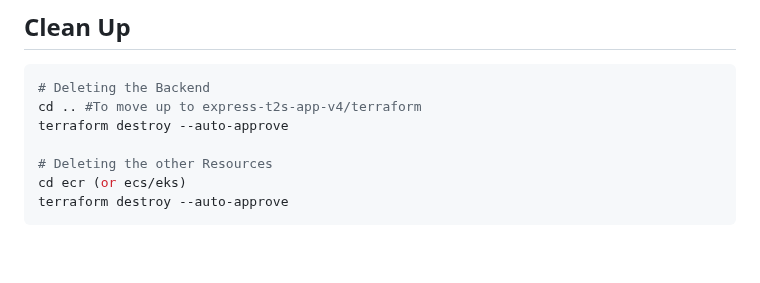
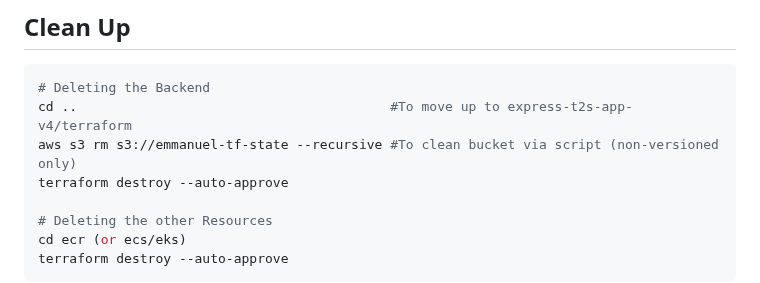
Before and after one commit to Here2ServeU/express-t2s-collection, a Markdown page: express-t2s-app-v3/README.md, the part around the change. Rendered like a GitHub page; blank space fills up the shorter version.

````diff
--- a/express-t2s-app-v3/README.md
+++ b/express-t2s-app-v3/README.md
@@ -156,7 +156,8 @@ terraform apply
 ## Clean Up
 ```bash
 # Deleting the Backend
-cd .. #To move up to express-t2s-app-v4/terraform
+cd ..                                        #To move up to express-t2s-app-v4/terraform
+aws s3 rm s3://emmanuel-tf-state --recursive #To clean bucket via script (non-versioned only)
 terraform destroy --auto-approve
 
 # Deleting the other Resources
````
